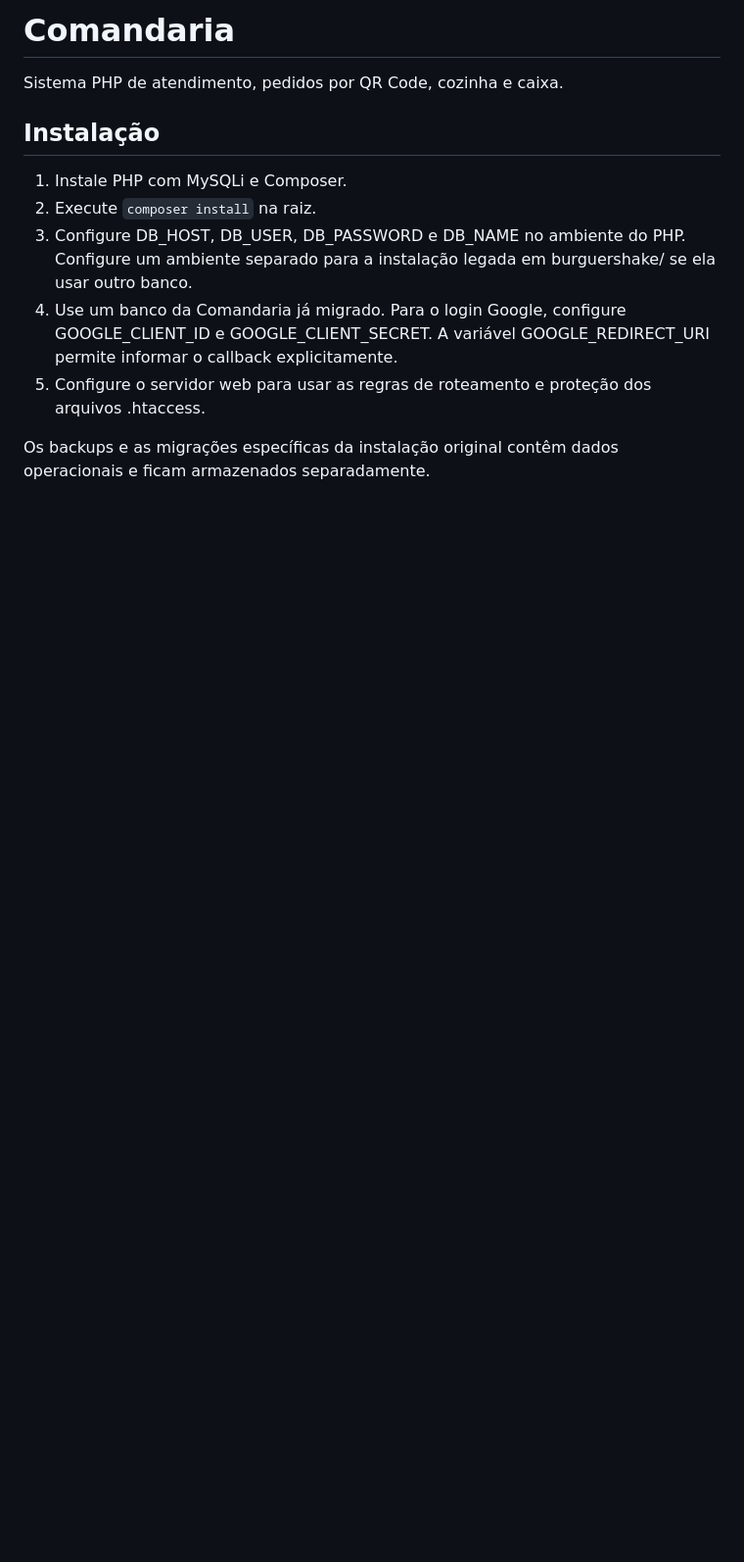
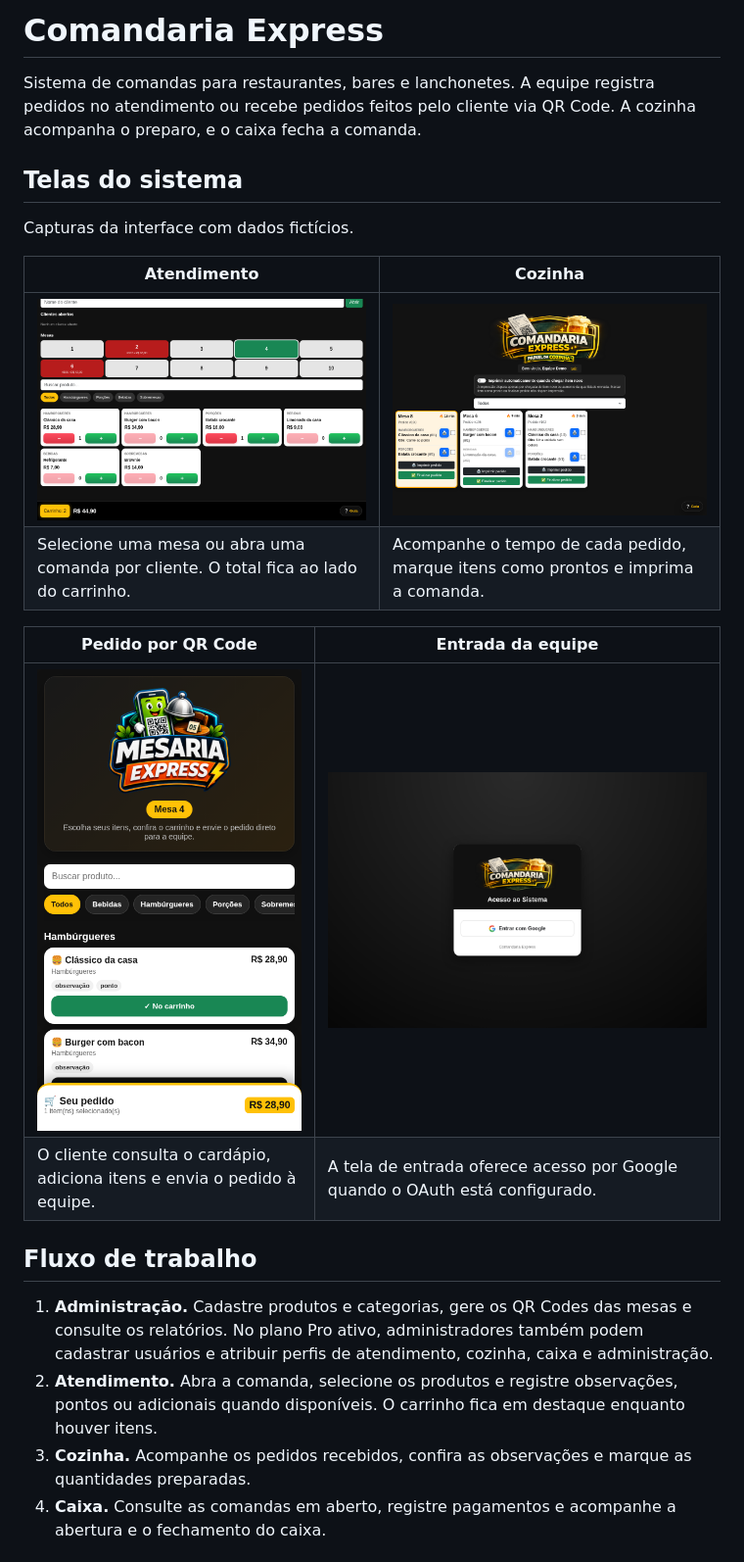
Before and after one commit to domgaga79/comandaria, a Markdown page: README.md, the part around one of its changes. Shown at 98% size. GitHub-like rendering; pictures changed too: docs/telas/atendimento.png (added), docs/telas/cozinha.png (added), docs/telas/login.png (added); blank space fills up the shorter version.

Commit message:
Documenta a Comandaria com capturas das telas

```diff
--- a/README.md
+++ b/README.md
@@ -1,13 +1,25 @@
-# Comandaria
+# Comandaria Express
 
-Sistema PHP de atendimento, pedidos por QR Code, cozinha e caixa.
+Sistema de comandas para restaurantes, bares e lanchonetes. A equipe registra pedidos no atendimento ou recebe pedidos feitos pelo cliente via QR Code. A cozinha acompanha o preparo, e o caixa fecha a comanda.
 
-## Instalação
+## Telas do sistema
 
-1. Instale PHP com MySQLi e Composer.
-2. Execute `composer install` na raiz.
-3. Configure DB_HOST, DB_USER, DB_PASSWORD e DB_NAME no ambiente do PHP. Configure um ambiente separado para a instalação legada em burguershake/ se ela usar outro banco.
-4. Use um banco da Comandaria já migrado. Para o login Google, configure GOOGLE_CLIENT_ID e GOOGLE_CLIENT_SECRET. A variável GOOGLE_REDIRECT_URI permite informar o callback explicitamente.
-5. Configure o servidor web para usar as regras de roteamento e proteção dos arquivos .htaccess.
+Capturas da interface com dados fictícios.
 
-Os backups e as migrações específicas da instalação original contêm dados operacionais e ficam armazenados separadamente.
+| Atendimento | Cozinha |
+| --- | --- |
+| ![Tela de atendimento com mesas, catálogo e carrinho destacado](docs/telas/atendimento.png) | ![Painel da cozinha com três pedidos e seus itens](docs/telas/cozinha.png) |
+| Selecione uma mesa ou abra uma comanda por cliente. O total fica ao lado do carrinho. | Acompanhe o tempo de cada pedido, marque itens como prontos e imprima a comanda. |
+
+| Pedido por QR Code | Entrada da equipe |
+| --- | --- |
+| <img src="docs/telas/pedido-qr.png" width="270" alt="Cardápio por QR Code com um item no carrinho"> | ![Tela de login da Comandaria Express](docs/telas/login.png) |
+| O cliente consulta o cardápio, adiciona itens e envia o pedido à equipe. | A tela de entrada oferece acesso por Google quando o OAuth está configurado. |
+
+## Fluxo de trabalho
+
+1. **Administração.** Cadastre produtos e categorias, gere os QR Codes das mesas e consulte os relatórios. No plano Pro ativo, administradores também podem cadastrar usuários e atribuir perfis de atendimento, cozinha, caixa e administração.
+2. **Atendimento.** Abra a comanda, selecione os produtos e registre observações, pontos ou adicionais quando disponíveis. O carrinho fica em destaque enquanto houver itens.
+3. **Cozinha.** Acompanhe os pedidos recebidos, confira as observações e marque as quantidades preparadas.
+4. **Caixa.** Consulte as comandas em aberto, registre pagamentos e acompanhe a abertura e o fechamento do caixa.
+
```
Also changed, not shown: other parts of README.md (+34 -0 lines).
